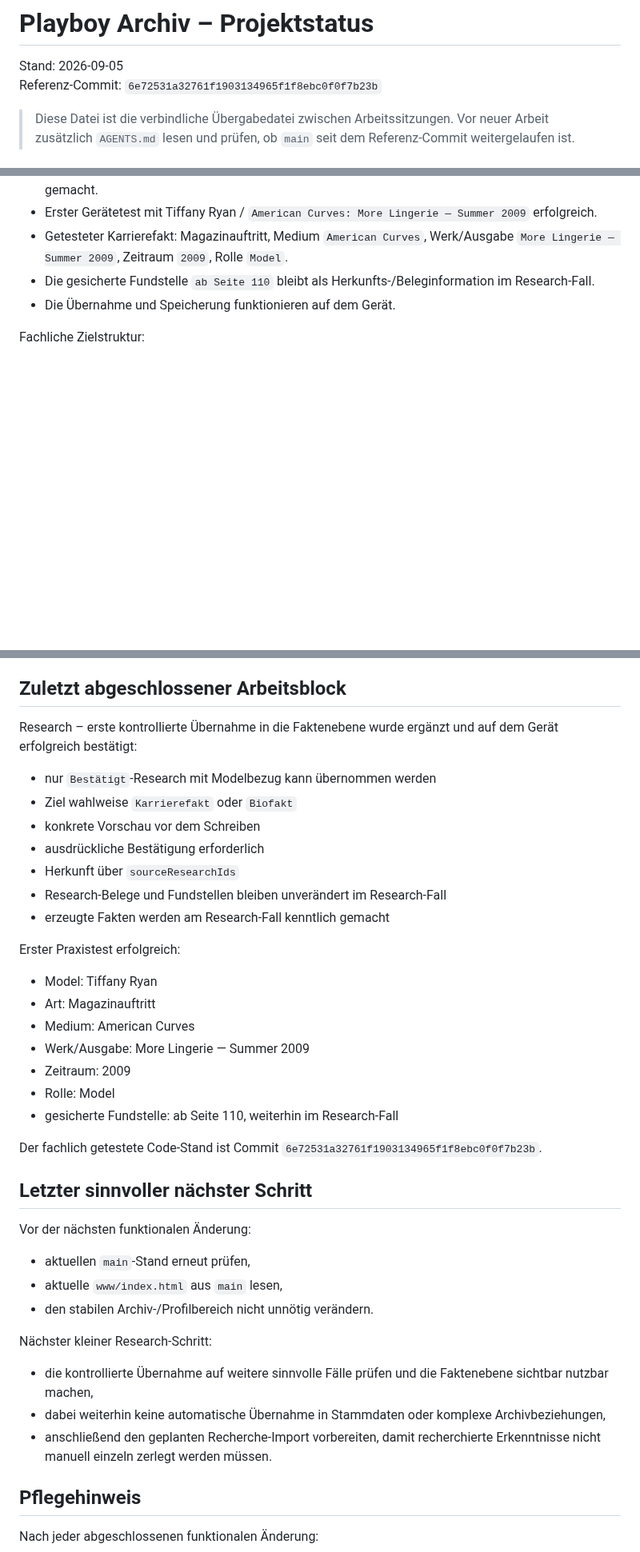
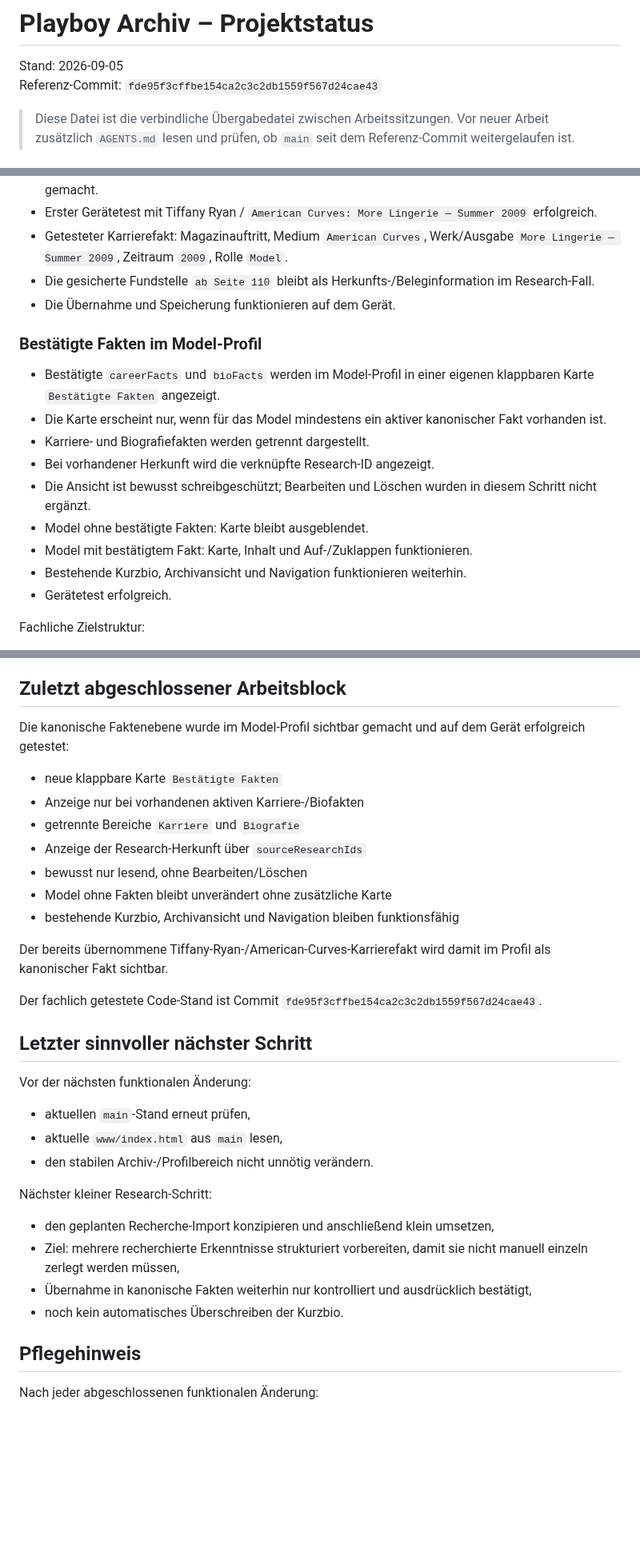
Before and after one commit to HotSpot2000-hub/playboy-archiv-android, a Markdown page: STATUS.md, 3 parts joined by grey strips. Shown at 80% size. GitHub-like rendering; blank space fills up the shorter version.

```diff
--- a/STATUS.md
+++ b/STATUS.md
@@ -1,7 +1,7 @@
 # Playboy Archiv – Projektstatus
 
 Stand: 2026-09-05
-Referenz-Commit: `6e72531a32761f1903134965f1f8ebc0f0f7b23b`
+Referenz-Commit: `fde95f3cffbe154ca2c3c2db1559f567d24cae43`
 
 > Diese Datei ist die verbindliche Übergabedatei zwischen Arbeitssitzungen.
 > Vor neuer Arbeit zusätzlich `AGENTS.md` lesen und prüfen, ob `main` seit dem
@@ -135,6 +136,17 @@ Wichtige Hinweise:
 - Die gesicherte Fundstelle `ab Seite 110` bleibt als Herkunfts-/Beleginformation im Research-Fall.
 - Die Übernahme und Speicherung funktionieren auf dem Gerät.
 
+### Bestätigte Fakten im Model-Profil
+- Bestätigte `careerFacts` und `bioFacts` werden im Model-Profil in einer eigenen klappbaren Karte `Bestätigte Fakten` angezeigt.
+- Die Karte erscheint nur, wenn für das Model mindestens ein aktiver kanonischer Fakt vorhanden ist.
+- Karriere- und Biografiefakten werden getrennt dargestellt.
+- Bei vorhandener Herkunft wird die verknüpfte Research-ID angezeigt.
+- Die Ansicht ist bewusst schreibgeschützt; Bearbeiten und Löschen wurden in diesem Schritt nicht ergänzt.
+- Model ohne bestätigte Fakten: Karte bleibt ausgeblendet.
+- Model mit bestätigtem Fakt: Karte, Inhalt und Auf-/Zuklappen funktionieren.
+- Bestehende Kurzbio, Archivansicht und Navigation funktionieren weiterhin.
+- Gerätetest erfolgreich.
+
 Fachliche Zielstruktur:
 - Research bleibt Belege- und Herkunftsebene.
 - Bestätigte Ergebnisse können später kontrolliert in Stammdaten, bestehende Archivobjekte/-beziehungen, Titelvergaben, Karrierefakten oder Biofakten überführt werden.
@@ -204,26 +216,19 @@ Verworfene Ansätze:
 
 ## Zuletzt abgeschlossener Arbeitsblock
 
-Research – erste kontrollierte Übernahme in die Faktenebene wurde ergänzt und auf dem Gerät erfolgreich bestätigt:
+Die kanonische Faktenebene wurde im Model-Profil sichtbar gemacht und auf dem Gerät erfolgreich getestet:
 
-- nur `Bestätigt`-Research mit Modelbezug kann übernommen werden
-- Ziel wahlweise `Karrierefakt` oder `Biofakt`
-- konkrete Vorschau vor dem Schreiben
-- ausdrückliche Bestätigung erforderlich
-- Herkunft über `sourceResearchIds`
-- Research-Belege und Fundstellen bleiben unverändert im Research-Fall
-- erzeugte Fakten werden am Research-Fall kenntlich gemacht
+- neue klappbare Karte `Bestätigte Fakten`
+- Anzeige nur bei vorhandenen aktiven Karriere-/Biofakten
+- getrennte Bereiche `Karriere` und `Biografie`
+- Anzeige der Research-Herkunft über `sourceResearchIds`
+- bewusst nur lesend, ohne Bearbeiten/Löschen
+- Model ohne Fakten bleibt unverändert ohne zusätzliche Karte
+- bestehende Kurzbio, Archivansicht und Navigation bleiben funktionsfähig
 
-Erster Praxistest erfolgreich:
-- Model: Tiffany Ryan
-- Art: Magazinauftritt
-- Medium: American Curves
-- Werk/Ausgabe: More Lingerie — Summer 2009
-- Zeitraum: 2009
-- Rolle: Model
-- gesicherte Fundstelle: ab Seite 110, weiterhin im Research-Fall
+Der bereits übernommene Tiffany-Ryan-/American-Curves-Karrierefakt wird damit im Profil als kanonischer Fakt sichtbar.
 
-Der fachlich getestete Code-Stand ist Commit `6e72531a32761f1903134965f1f8ebc0f0f7b23b`.
+Der fachlich getestete Code-Stand ist Commit `fde95f3cffbe154ca2c3c2db1559f567d24cae43`.
 
 ## Letzter sinnvoller nächster Schritt
 
@@ -233,9 +238,10 @@ Vor der nächsten funktionalen Änderung:
 - den stabilen Archiv-/Profilbereich nicht unnötig verändern.
 
 Nächster kleiner Research-Schritt:
-- die kontrollierte Übernahme auf weitere sinnvolle Fälle prüfen und die Faktenebene sichtbar nutzbar machen,
-- dabei weiterhin keine automatische Übernahme in Stammdaten oder komplexe Archivbeziehungen,
-- anschließend den geplanten Recherche-Import vorbereiten, damit recherchierte Erkenntnisse nicht manuell einzeln zerlegt werden müssen.
+- den geplanten Recherche-Import konzipieren und anschließend klein umsetzen,
+- Ziel: mehrere recherchierte Erkenntnisse strukturiert vorbereiten, damit sie nicht manuell einzeln zerlegt werden müssen,
+- Übernahme in kanonische Fakten weiterhin nur kontrolliert und ausdrücklich bestätigt,
+- noch kein automatisches Überschreiben der Kurzbio.
 
 ## Pflegehinweis
 
```
Also changed, not shown: other parts of STATUS.md (+1 -0 lines).
